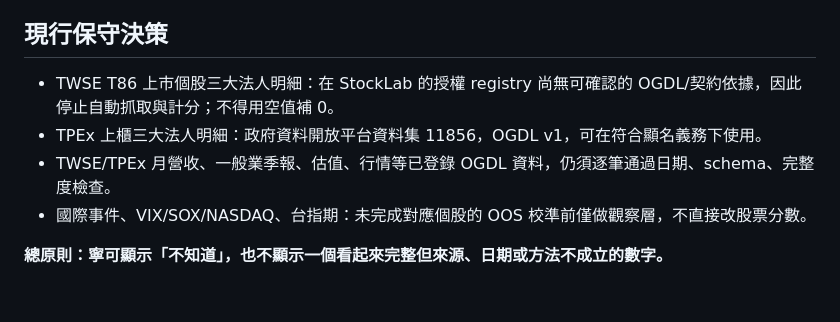
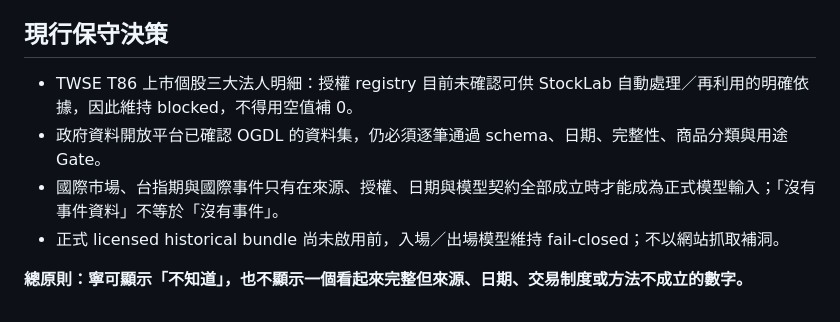
Before and after one commit to show-u/showu-website-v2, a Markdown page: stock-lab/TRUTH-RULES.md, the part around one of its changes. Drawn GitHub-style.

```diff
--- a/stock-lab/TRUTH-RULES.md
+++ b/stock-lab/TRUTH-RULES.md
@@ -20,9 +48,9 @@
 
 ## 現行保守決策
 
-- TWSE T86 上市個股三大法人明細：在 StockLab 的授權 registry 尚無可確認的 OGDL/契約依據，因此停止自動抓取與計分；不得用空值補 0。
-- TPEx 上櫃三大法人明細：政府資料開放平台資料集 11856，OGDL v1，可在符合顯名義務下使用。
-- TWSE/TPEx 月營收、一般業季報、估值、行情等已登錄 OGDL 資料，仍須逐筆通過日期、schema、完整度檢查。
-- 國際事件、VIX/SOX/NASDAQ、台指期：未完成對應個股的 OOS 校準前僅做觀察層，不直接改股票分數。
+- TWSE T86 上市個股三大法人明細：授權 registry 目前未確認可供 StockLab 自動處理／再利用的明確依據，因此維持 blocked，不得用空值補 0。
+- 政府資料開放平台已確認 OGDL 的資料集，仍必須逐筆通過 schema、日期、完整性、商品分類與用途 Gate。
+- 國際市場、台指期與國際事件只有在來源、授權、日期與模型契約全部成立時才能成為正式模型輸入；「沒有事件資料」不等於「沒有事件」。
+- 正式 licensed historical bundle 尚未啟用前，入場／出場模型維持 fail-closed；不以網站抓取補洞。
 
-**總原則：寧可顯示「不知道」，也不顯示一個看起來完整但來源、日期或方法不成立的數字。**
+**總原則：寧可顯示「不知道」，也不顯示一個看起來完整但來源、日期、交易制度或方法不成立的數字。**
```
Also changed, not shown: other parts of stock-lab/TRUTH-RULES.md (+44 -16 lines).
